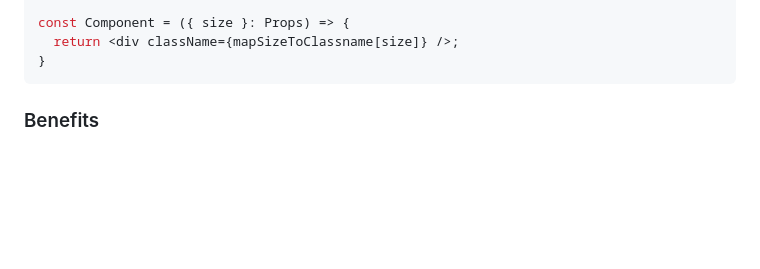
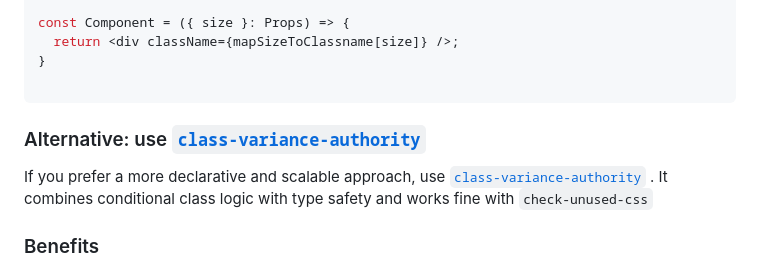
Before and after one commit to malinindev/check-unused-css, a Markdown page: docs/avoid-dynamic-classes.md, the part around the change. Drawn GitHub-style; blank space fills up the shorter version.

````diff
--- a/docs/avoid-dynamic-classes.md
+++ b/docs/avoid-dynamic-classes.md
@@ -90,7 +90,13 @@ type Props = {
 const Component = ({ size }: Props) => {
   return <div className={mapSizeToClassname[size]} />;
 }
+
 ```
+
+### Alternative: use [`class-variance-authority`](https://www.npmjs.com/package/class-variance-authority)
+
+If you prefer a more declarative and scalable approach, use [`class-variance-authority`](https://www.npmjs.com/package/class-variance-authority)
+. It combines conditional class logic with type safety and works fine with `check-unused-css`
 
 ### Benefits
 
````
Also changed, not shown: README.md (+28 -3 lines), exampleOutput.png.
